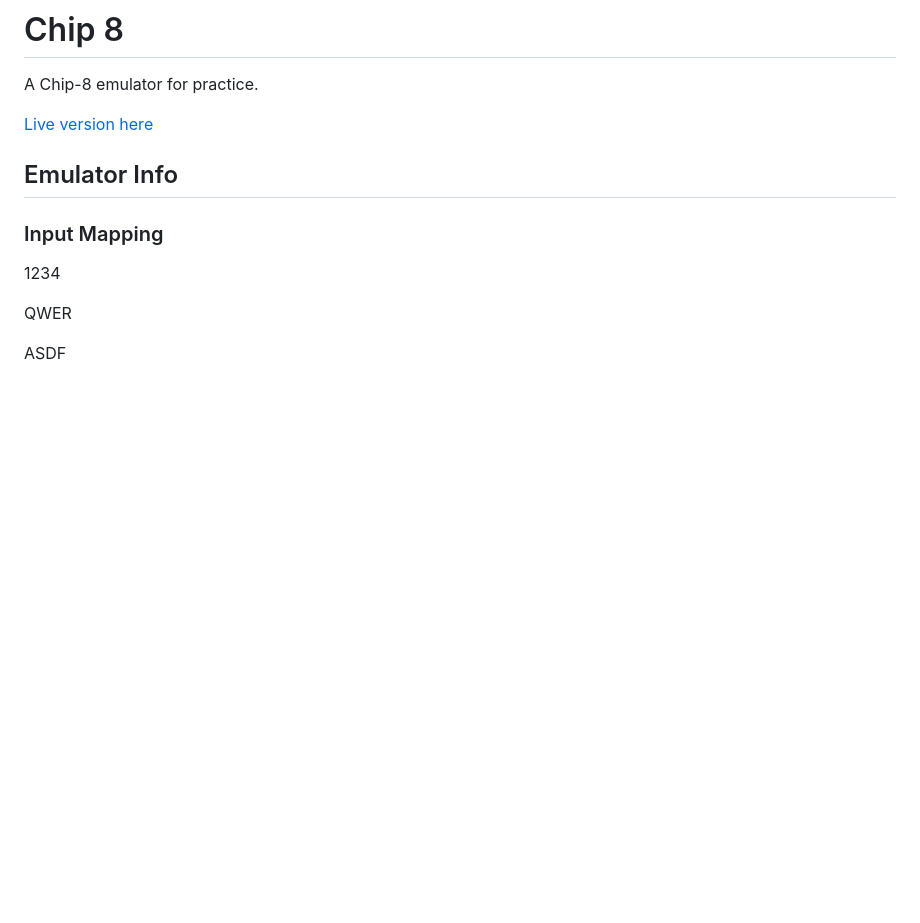
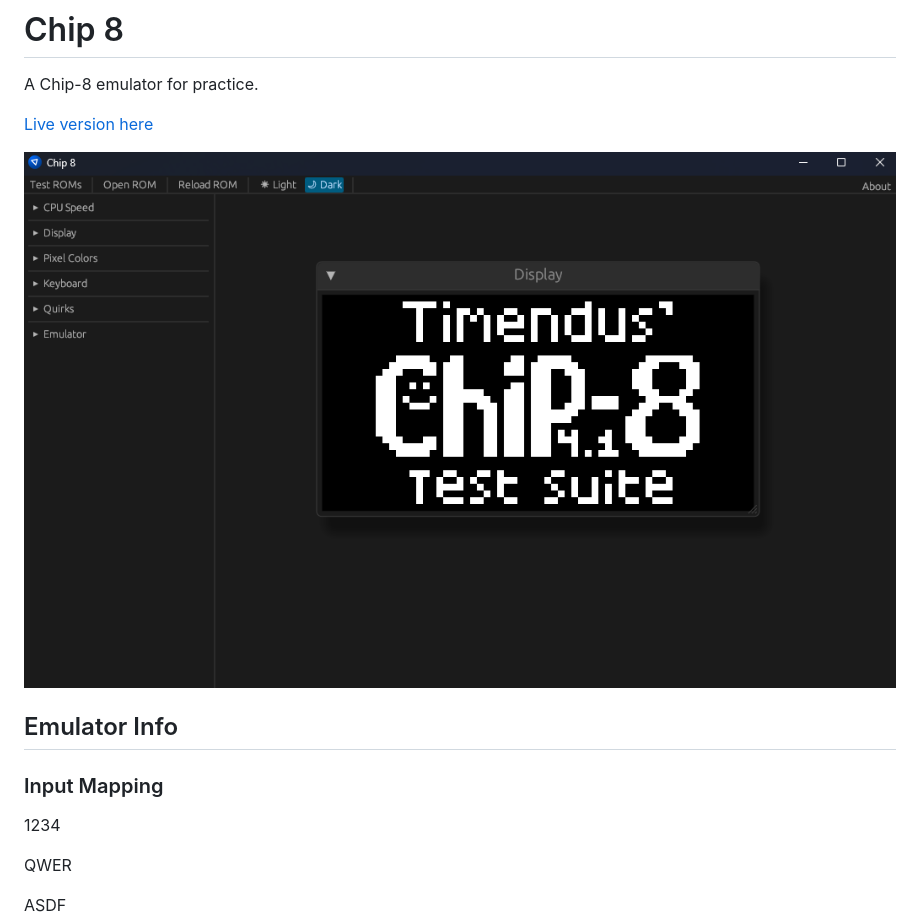
Before and after one commit to iliags/chip8, a Markdown page: README.md, the part around the change. GitHub-like rendering; pictures changed too: assets/screenshot.png (added); blank space fills up the shorter version.

Commit message:
Screenshot in readme

```diff
--- a/README.md
+++ b/README.md
@@ -3,6 +3,8 @@
 A Chip-8 emulator for practice.
 
 [Live version here](https://iliags.github.io/chip8/)
+
+![Screenshot](./assets/screenshot.png)
 
 ## Emulator Info
 
```
